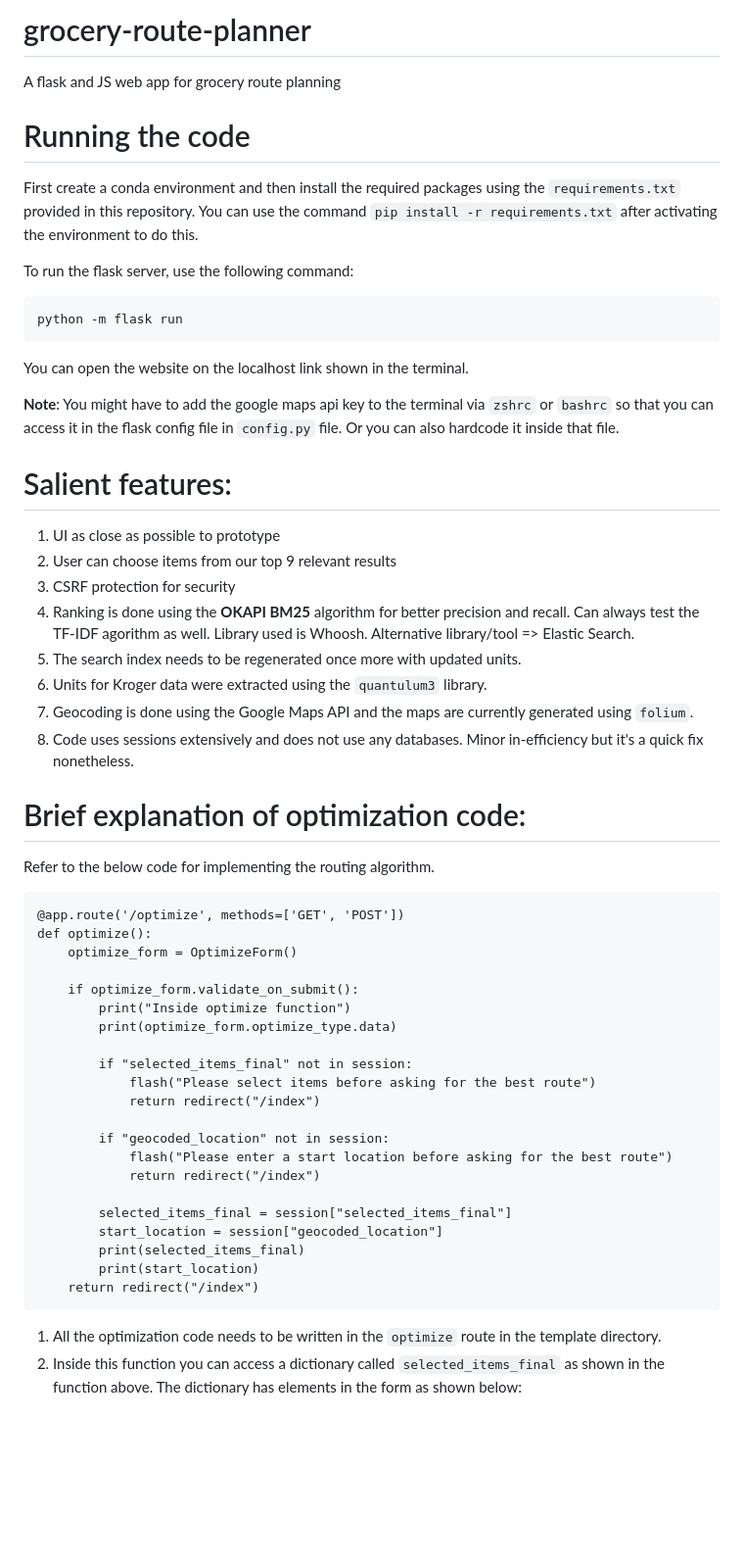
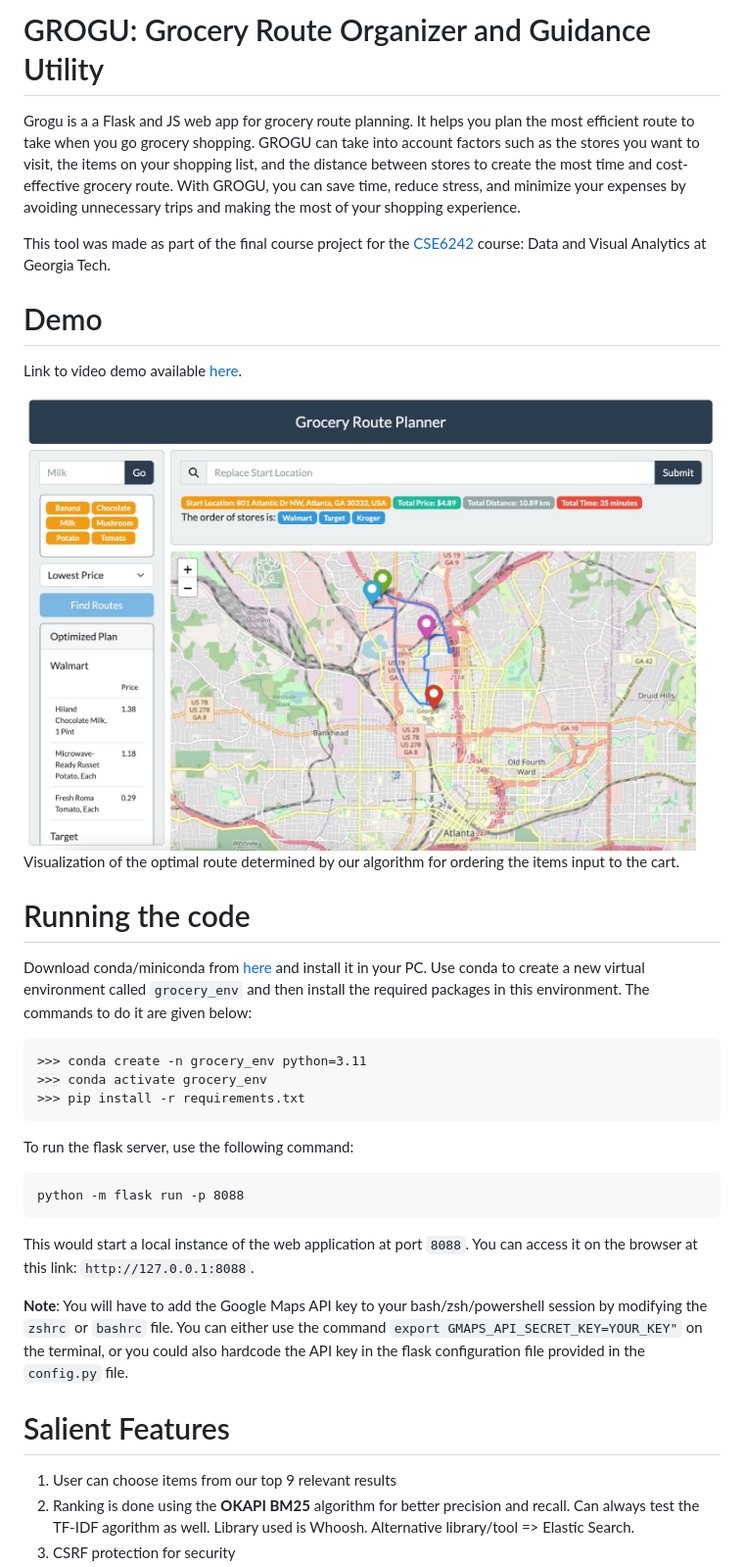
Before and after one commit to talsperre/grocery-route-planner, a Markdown page: README.md, the part around the change printed below. Shown: that part at 98% size. Drawn GitHub-style; pictures changed too: images/Route_Visualization.jpeg (added); blank space fills up the shorter version.

Commit message:
Updated README.md and requirements.txt

````diff
--- a/README.md
+++ b/README.md
@@ -1,55 +1,35 @@
-# grocery-route-planner
-A flask and JS web app for grocery route planning
+# GROGU: Grocery Route Organizer and Guidance Utility
+
+Grogu is a a Flask and JS web app for grocery route planning. It helps you plan the most efficient route to take when you go grocery shopping. GROGU can take into account factors such as the stores you want to visit, the items on your shopping list, and the distance between stores to create the most time and cost-effective grocery route. With GROGU, you can save time, reduce stress, and minimize your expenses by avoiding unnecessary trips and making the most of your shopping experience.
+
+This tool was made as part of the final course project for the [CSE6242](https://poloclub.github.io/cse6242-2023spring-campus/) course: Data and Visual Analytics at Georgia Tech.
+
+# Demo
+Link to video demo available [here](https://youtu.be/QFwIVaNrK8I).
+
+![Route Visualization](./images/Route_Visualization.jpeg)
+Visualization of the optimal route determined by our algorithm for ordering the items input to the cart.
 
 # Running the code
-First create a conda environment and then install the required packages using the `requirements.txt` provided in this repository. You can use the command `pip install -r requirements.txt` after activating the environment to do this.
+
+Download conda/miniconda from [here](https://conda.io/projects/conda/en/stable/user-guide/install/download.html) and install it in your PC. Use conda to create a new virtual environment called `grocery_env` and then install the required packages in this environment. The commands to do it are given below:
+
+```
+>>> conda create -n grocery_env python=3.11
+>>> conda activate grocery_env
+>>> pip install -r requirements.txt
+```
 
 To run the flask server, use the following command:
 ```
-python -m flask run
+python -m flask run -p 8088
 ```
 
-You can open the website on the localhost link shown in the terminal.
+This would start a local instance of the web application at port `8088`. You can access it on the browser at this link: `http://127.0.0.1:8088`.
 
-**Note**: You might have to add the google maps api key to the terminal via `zshrc` or `bashrc` so that you can access it in the flask config file in `config.py` file. Or you can also hardcode it inside that file.
+**Note**: You will have to add the Google Maps API key to your bash/zsh/powershell session by modifying the `zshrc` or `bashrc` file. You can either use the command `export GMAPS_API_SECRET_KEY=YOUR_KEY"` on the terminal, or you could also hardcode the API key in the flask configuration file provided in the `config.py` file.
 
-# Salient features:
-1. UI as close as possible to prototype
-2. User can choose items from our top 9 relevant results
+# Salient Features
+1. User can choose items from our top 9 relevant results
+2. Ranking is done using the **OKAPI BM25** algorithm for better precision and recall. Can always test the TF-IDF agorithm as well. Library used is Whoosh. Alternative library/tool => Elastic Search.
 3. CSRF protection for security
-4. Ranking is done using the **OKAPI BM25** algorithm for better precision and recall. Can always test the TF-IDF agorithm as well. Library used is Whoosh. Alternative library/tool => Elastic Search.
-5. The search index needs to be regenerated once more with updated units.
-6. Units for Kroger data were extracted using the `quantulum3` library.
-7. Geocoding is done using the Google Maps API and the maps are currently generated using `folium`.
-8. Code uses sessions extensively and does not use any databases. Minor in-efficiency but it's a quick fix nonetheless.
-
-# Brief explanation of optimization code:
-
-Refer to the below code for implementing the routing algorithm.
-
-```
-@app.route('/optimize', methods=['GET', 'POST'])
-def optimize():
-    optimize_form = OptimizeForm()
-
-    if optimize_form.validate_on_submit():
-        print("Inside optimize function")
-        print(optimize_form.optimize_type.data)
-
-        if "selected_items_final" not in session:
-            flash("Please select items before asking for the best route")
-            return redirect("/index")
-
-        if "geocoded_location" not in session:
-            flash("Please enter a start location before asking for the best route")
-            return redirect("/index")
-
-        selected_items_final = session["selected_items_final"]
-        start_location = session["geocoded_location"]
-        print(selected_items_final)
-        print(start_location)
-    return redirect("/index")
-```
-1. All the optimization code needs to be written in the `optimize` route in the template directory.
-2. Inside this function you can access a dictionary called `selected_items_final` as shown in the function above. The dictionary has elements in the form as shown below:
-
````
Also changed, not shown: other parts of README.md (+3 -46 lines), images/item_selection.jpeg (added), 3 other files.
